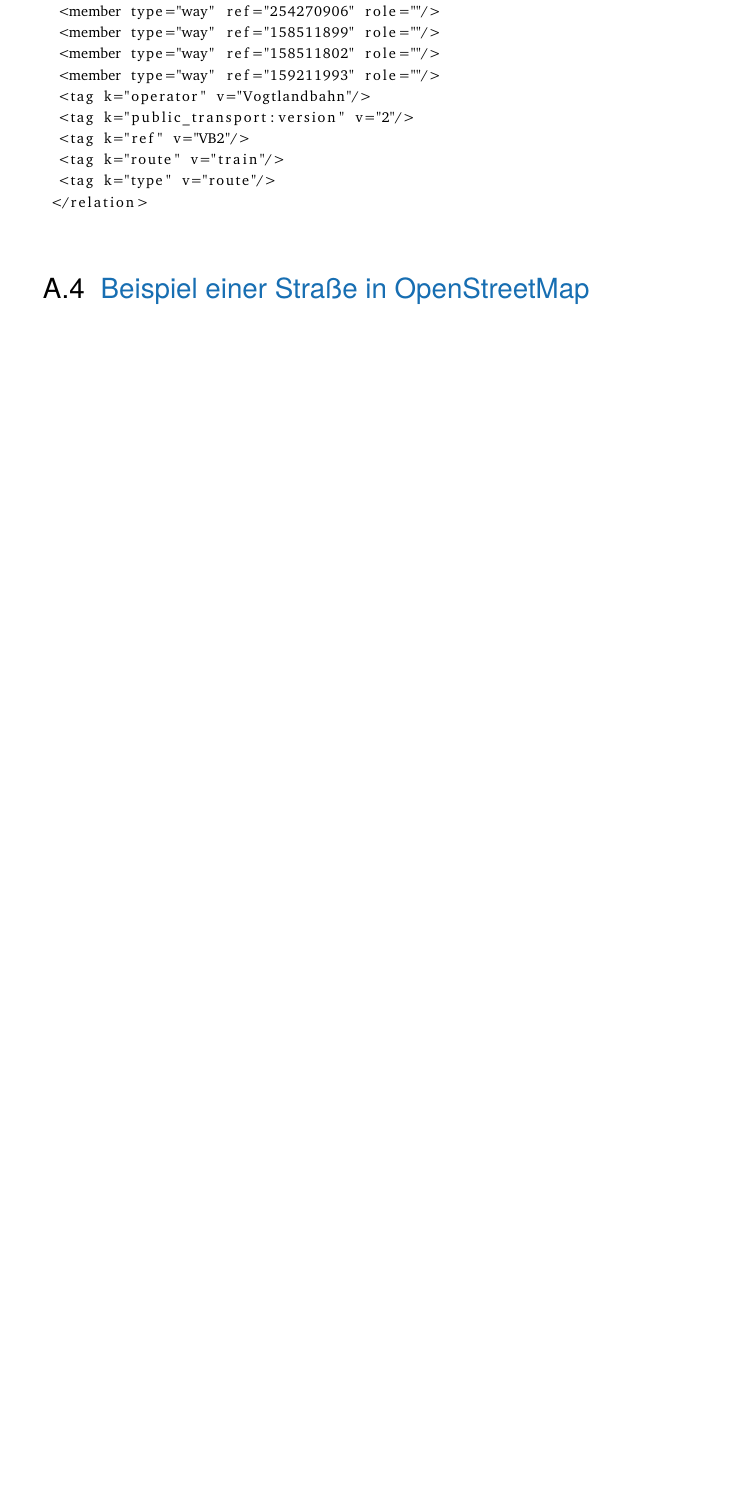
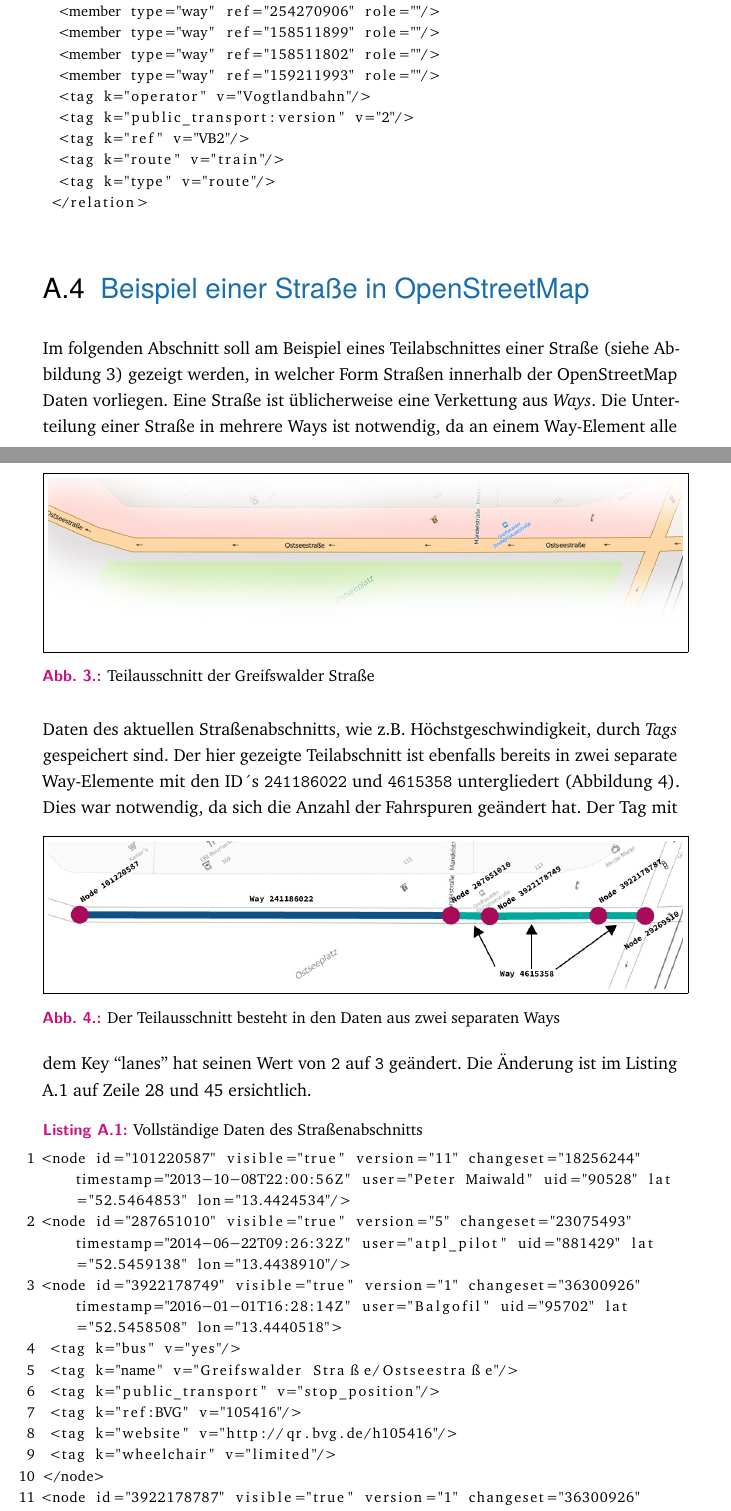
Before and after one commit to devfoo-one/Praxisbericht, a LaTeX thesis (main.tex, which reads content/chapter4_anlagen.tex): part of page 13 of 15 before the commit and two parts of pages 13 and 14 of 17 after it, the two joined at a grey line, cut so that both start at the same text, the shorter picture padded with empty space. Compiled offline with pdfLaTeX.

Commit message:
Completed attachment "Osm Streets"

```diff
--- a/content/chapter4_anlagen.tex
+++ b/content/chapter4_anlagen.tex
@@ -118,3 +118,40 @@ Alle Elemente können wiederum durch \textit{Tags} mit Eigenschaften versehen we
 
 \section{Beispiel einer Straße in OpenStreetMap}
 \label{sec:appenix:osm:streets}
+Im folgenden Abschnitt soll am Beispiel eines Teilabschnittes einer Straße (siehe Abbildung \ref{fig:osm_streets_1}) gezeigt werden, in welcher Form Straßen innerhalb der OpenStreetMap Daten vorliegen.
+Eine Straße ist üblicherweise eine Verkettung aus \textit{Ways}.
+\begin{figure}[htb]
+  \centering
+   \fbox{\includegraphics[width=1\textwidth]{gfx/osm_streets_1.jpg}}
+   \caption{Teilausschnitt der Greifswalder Straße}
+   \label{fig:osm_streets_1}
+\end{figure}
+Die Unterteilung einer Straße in mehrere Ways ist notwendig, da an einem Way-Element alle Daten des aktuellen Straßenabschnitts, wie z.B. Höchstgeschwindigkeit, durch \textit{Tags} gespeichert sind.
+Der hier gezeigte Teilabschnitt ist ebenfalls bereits in zwei separate Way-Elemente mit den ID´s \texttt{241186022} und \texttt{4615358} untergliedert (Abbildung \ref{fig:osm_streets_2}).
+\begin{figure}[htb]
+  \centering
+   \fbox{\includegraphics[width=1\textwidth]{gfx/osm_streets_2.jpg}}
+   \caption{Der Teilausschnitt besteht in den Daten aus zwei separaten Ways}
+   \label{fig:osm_streets_2}
+\end{figure}
+Dies war notwendig, da sich die Anzahl der Fahrspuren geändert hat.
+Der Tag mit dem Key ``lanes'' hat seinen Wert von \texttt{2} auf \texttt{3} geändert. Die Änderung ist im Listing \ref{code:osm_streets} auf Zeile 28 und 45 ersichtlich.
+\lstset{
+  numbers=left,
+  numbersep=5pt,
+  caption=Vollständige Daten des Straßenabschnitts,
+  label=code:osm_streets
+}
+\begin{lstlisting}
+<node id="101220587" visible="true" version="11" changeset="18256244" timestamp="2013-10-08T22:00:56Z" user="Peter Maiwald" uid="90528" lat="52.5464853" lon="13.4424534"/>
+<node id="287651010" visible="true" version="5" changeset="23075493" timestamp="2014-06-22T09:26:32Z" user="atpl_pilot" uid="881429" lat="52.5459138" lon="13.4438910"/>
+<node id="3922178749" visible="true" version="1" changeset="36300926" timestamp="2016-01-01T16:28:14Z" user="Balgofil" uid="95702" lat="52.5458508" lon="13.4440518">
+ <tag k="bus" v="yes"/>
+ <tag k="name" v="Greifswalder Straße/Ostseestraße"/>
+ <tag k="public_transport" v="stop_position"/>
+ <tag k="ref:BVG" v="105416"/>
+ <tag k="website" v="http://qr.bvg.de/h105416"/>
+ <tag k="wheelchair" v="limited"/>
+</node>
+<node id="3922178787" visible="true" version="1" changeset="36300926" timestamp="2016-01-01T16:28:15Z" user="Balgofil" uid="95702" lat="52.5456743" lon="13.4445025">
+ <tag k="crossing" v="traffic_signals"/>
--- a/main.tex
+++ b/main.tex
@@ -33,7 +33,15 @@
   breaklines=true,
 %  numbers=left,
 %  numbersep=5pt,
-  basicstyle=\footnotesize
+  basicstyle=\footnotesize,
+  literate=%
+  {Ö}{{\"O}}1
+  {Ä}{{\"A}}1
+  {Ü}{{\"U}}1
+  {ß}{{\ss}}2
+  {ü}{{\"u}}1
+  {ä}{{\"a}}1
+  {ö}{{\"o}}1
 }
 
 
```
Also changed, not shown: content/chapter2_taetigkeitsbereiche.tex (+1 -1 lines), gfx/osm_streets_1.jpg (added), gfx/osm_streets_2.jpg (added), main.pdf, content/chapter4_anlagen.tex (49 more changed lines), 1 other file.
